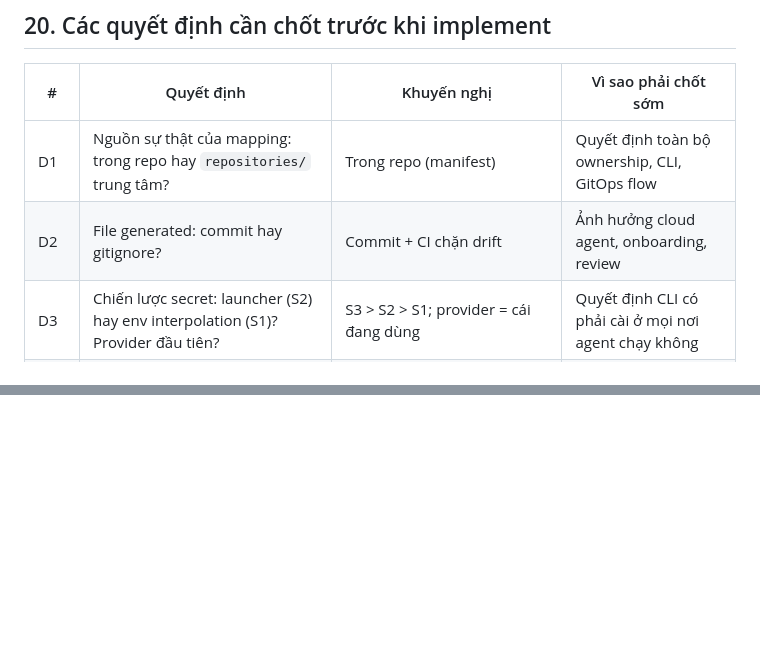
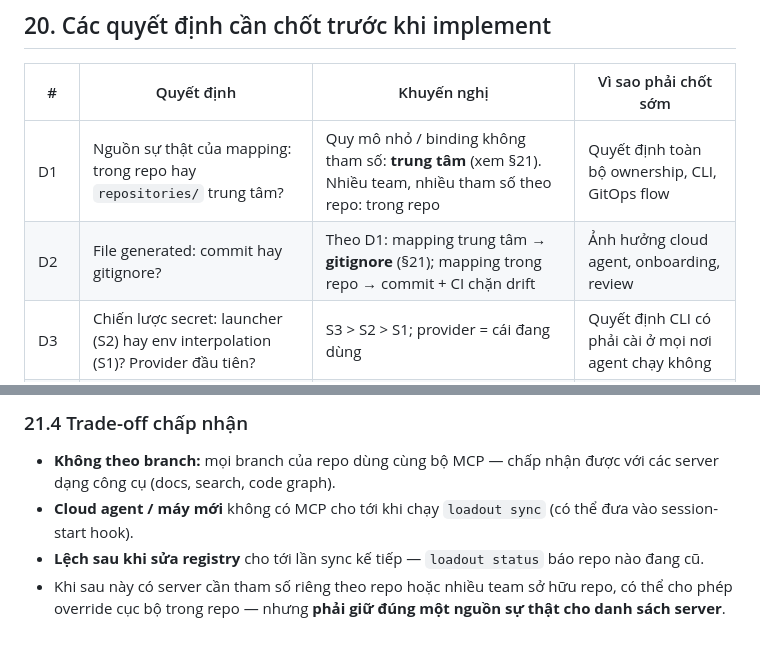
Before and after one commit to ntbang0901/mcp-registry, a Markdown page: docs/architecture-brainstorm.md, 2 parts joined by grey strips. Rendered like a GitHub page; blank space fills up the shorter version.

Commit message:
docs: add central-mapping case study and revise D1/D2
Co-Authored-By: Claude Opus 5.5 <noreply@anthropic.com>
Claude-Session: https://claude.ai/code/session_01HwFGrB9aJMfzgkyyU9BwyV

```diff
--- a/docs/architecture-brainstorm.md
+++ b/docs/architecture-brainstorm.md
@@ -870,8 +870,8 @@ Không làm ở MVP: environment overlay, semver từng server, Web UI, API, RBA
 
 | # | Quyết định | Khuyến nghị | Vì sao phải chốt sớm |
 |---|---|---|---|
-| D1 | Nguồn sự thật của mapping: trong repo hay `repositories/` trung tâm? | Trong repo (manifest) | Quyết định toàn bộ ownership, CLI, GitOps flow |
-| D2 | File generated: commit hay gitignore? | Commit + CI chặn drift | Ảnh hưởng cloud agent, onboarding, review |
+| D1 | Nguồn sự thật của mapping: trong repo hay `repositories/` trung tâm? | Quy mô nhỏ / binding không tham số: **trung tâm** (xem §21). Nhiều team, nhiều tham số theo repo: trong repo | Quyết định toàn bộ ownership, CLI, GitOps flow |
+| D2 | File generated: commit hay gitignore? | Theo D1: mapping trung tâm → **gitignore** (§21); mapping trong repo → commit + CI chặn drift | Ảnh hưởng cloud agent, onboarding, review |
 | D3 | Chiến lược secret: launcher (S2) hay env interpolation (S1)? Provider đầu tiên? | S3 > S2 > S1; provider = cái đang dùng | Quyết định CLI có phải cài ở mọi nơi agent chạy không |
 | D4 | Client nào ở MVP? | 2 client dùng nhiều nhất | Quyết định độ phức tạp IR |
 | D5 | Versioning: snapshot registry hay semver từng server? | Snapshot cho MVP | Ảnh hưởng format lockfile — khó đổi sau |
@@ -891,0 +962,6 @@ Không làm ở MVP: environment overlay, semver từng server, Web UI, API, RBA
+### 21.4 Trade-off chấp nhận
+
+- **Không theo branch:** mọi branch của repo dùng cùng bộ MCP — chấp nhận được với các server dạng công cụ (docs, search, code graph).
+- **Cloud agent / máy mới** không có MCP cho tới khi chạy `loadout sync` (có thể đưa vào session-start hook).
+- **Lệch sau khi sửa registry** cho tới lần sync kế tiếp — `loadout status` báo repo nào đang cũ.
+- Khi sau này có server cần tham số riêng theo repo hoặc nhiều team sở hữu repo, có thể cho phép override cục bộ trong repo — nhưng **phải giữ đúng một nguồn sự thật cho danh sách server**.
```
Also changed, not shown: other parts of docs/architecture-brainstorm.md (+70 -0 lines).
